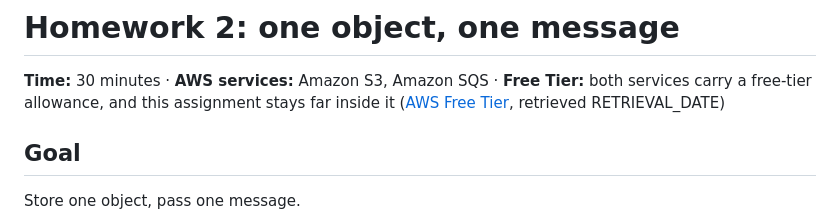
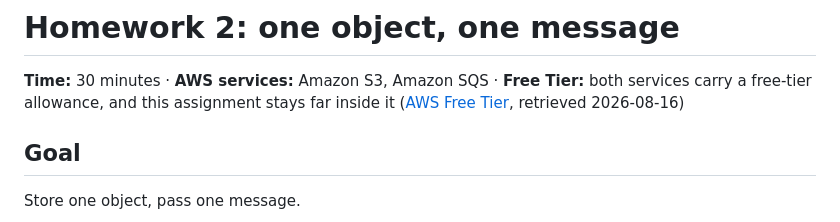
Before and after one commit to rafalkrol-xyz/aws-student-builder-group-aub-20260816-shoot-for-the-stars, a Markdown page: homework/02-s3-object-sqs-message.md, the part around the change. Rendered like a GitHub page.

```diff
--- a/homework/02-s3-object-sqs-message.md
+++ b/homework/02-s3-object-sqs-message.md
@@ -2,7 +2,7 @@
 
 **Time:** 30 minutes · **AWS services:** Amazon S3, Amazon SQS · **Free Tier:** both services carry a free-tier
 allowance, and this assignment stays far inside it ([AWS Free Tier](https://aws.amazon.com/free/), retrieved
-RETRIEVAL_DATE)
+2026-08-16)
 
 ## Goal
 
```
Also changed, not shown: presentation/shoot-for-the-stars.md (+5 -5 lines).
